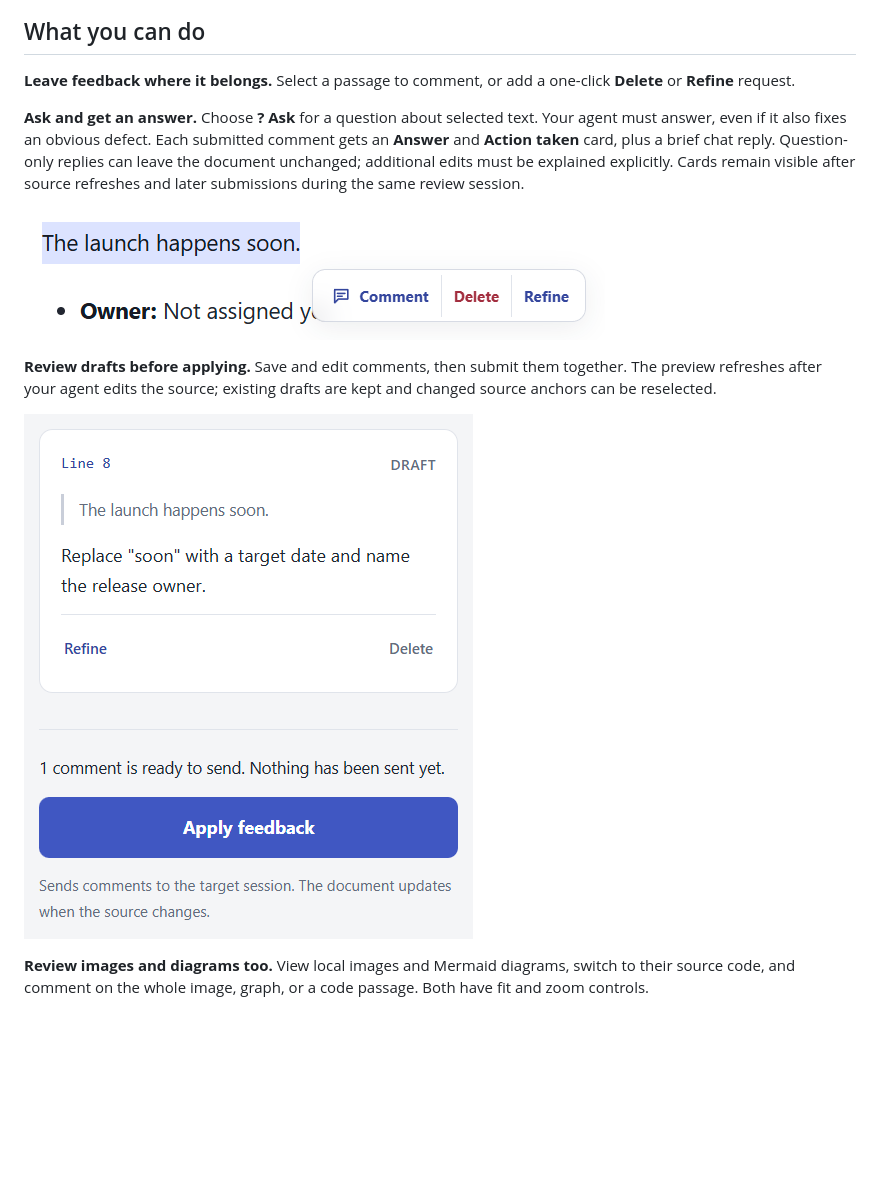
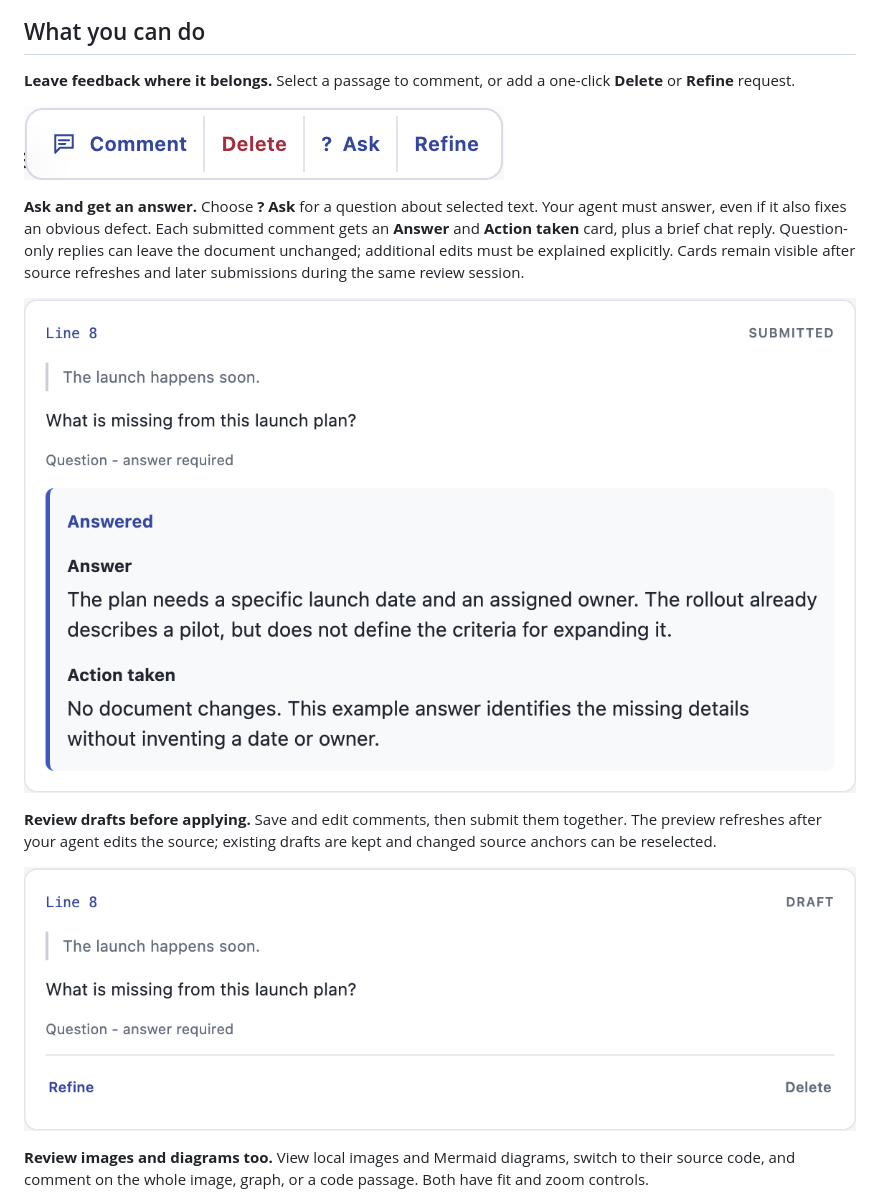
Before and after one commit to xiaomingleng/markdown-margin, a Markdown page: README.md, the part around one of its changes. Drawn GitHub-style; pictures changed too: docs/answers-demo.png (added), docs/comments-demo.png, docs/selection-demo.png; blank space fills up the shorter version.

Commit message:
docs: refresh screenshots for Ask and reply UX
Co-authored-by: Copilot <223556219+Copilot@users.noreply.github.com>

```diff
--- a/README.md
+++ b/README.md
@@ -9,6 +9,8 @@ agent revise the source. Margin turns document review into a simple loop:
 **Leave feedback where it belongs.** Select a passage to comment, or add a
 one-click **Delete** or **Refine** request.
 
+![Selection popup with Comment, Delete, ? Ask, and Refine actions](docs/selection-demo.png)
+
 **Ask and get an answer.** Choose **? Ask** for a question about selected text.
 Your agent must answer, even if it also fixes an obvious defect. Each submitted
 comment gets an **Answer** and **Action taken** card, plus a brief chat reply.
@@ -16,7 +18,7 @@ Question-only replies can leave the document unchanged; additional edits must
 be explained explicitly. Cards remain visible after source refreshes and later
 submissions during the same review session.
 
-![Selected text and the Comment, Delete, and Refine actions](docs/selection-demo.png)
+![An answered question with separate Answer and Action taken sections](docs/answers-demo.png)
 
 **Review drafts before applying.** Save and edit comments, then submit them
 together. The preview refreshes after your agent edits the source; existing
```
Also changed, not shown: other parts of README.md (+1 -1 lines).
